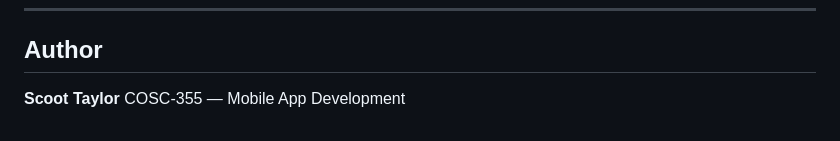
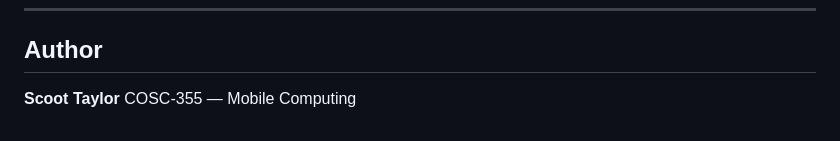
Before and after one commit to perknowitzki1500/FInal-Project-Guess-Who-, a Markdown page: README.md, the part around the change. Drawn GitHub-style.

```diff
--- a/README.md
+++ b/README.md
@@ -145,4 +145,4 @@ The latest release APK can be downloaded directly from this repository:
 ##  Author
 
 **Scoot Taylor**
-COSC-355 — Mobile App Development
+COSC-355 — Mobile Computing
```
